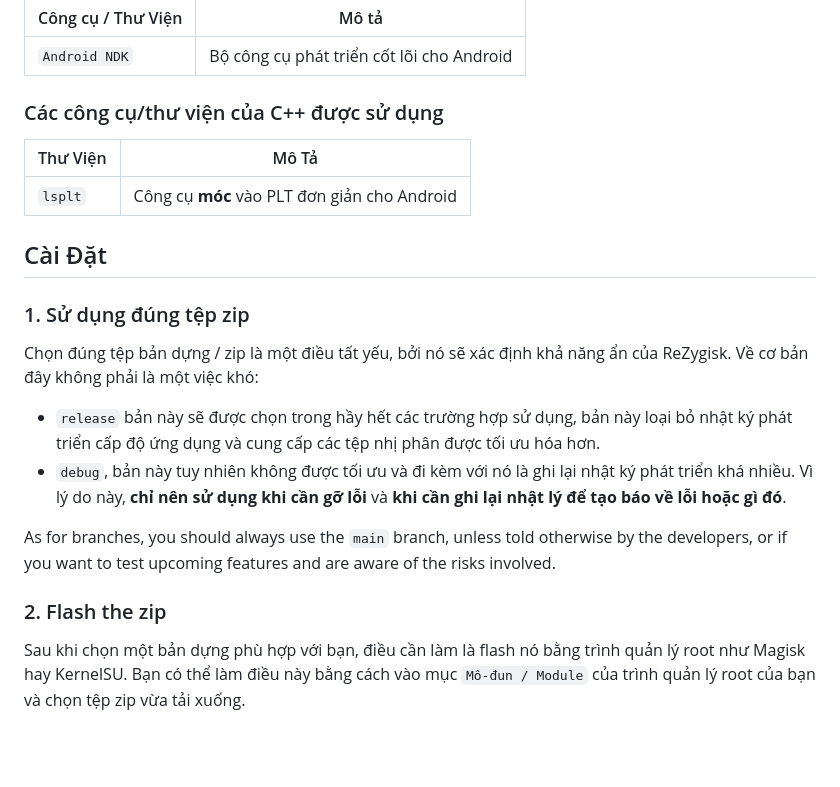
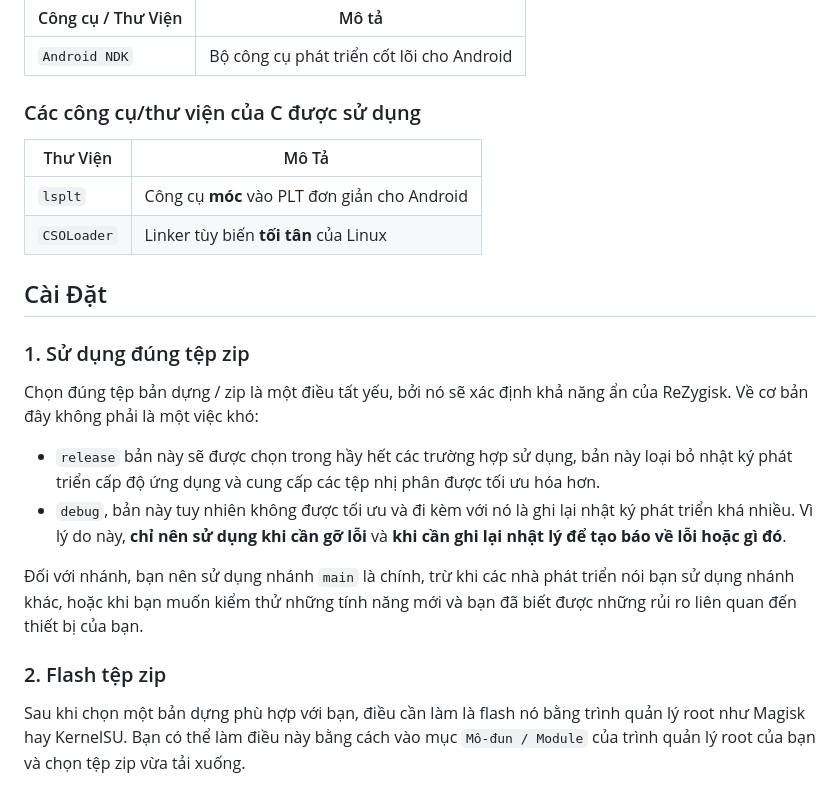
Before and after one commit to iamjosephmj/ZygiskRewire, a Markdown page: READMEs/README_vi-VN.md, the part around the change. Rendered like a GitHub page; blank space fills up the shorter version.

Commit message:
improve: vietnamese README translation; update: vietnamese README translation (#260)
This commit improves and updates the "vi-VN" README translation to both enhance grammar and update to include CSOLoader as a new dependency.

```diff
--- a/READMEs/README_vi-VN.md
+++ b/READMEs/README_vi-VN.md
@@ -22,11 +22,12 @@ Các nhà phát triển Zygisk Next đều là những người nổi tiếng v
 |---------------------------|-------------------------------------------|
 | `Android NDK`             | Bộ công cụ phát triển cốt lõi cho Android |
 
-### Các công cụ/thư viện của C++ được sử dụng
+### Các công cụ/thư viện của C được sử dụng
 
-| Thư Viện   | Mô Tả                                        |
-|------------|----------------------------------------------|
-| `lsplt`    | Công cụ **móc** vào PLT đơn giản cho Android |
+| Thư Viện    | Mô Tả                                        |
+|-------------|----------------------------------------------|
+| `lsplt`     | Công cụ **móc** vào PLT đơn giản cho Android |
+| `CSOLoader` | Linker tùy biến **tối tân** của Linux        |
 
 ## Cài Đặt
 
@@ -37,9 +38,9 @@ Chọn đúng tệp bản dựng / zip là một điều tất yếu, bởi nó
 - `release` bản này sẽ được chọn trong hầy hết các trường hợp sử dụng, bản này loại bỏ nhật ký phát triển cấp độ ứng dụng và cung cấp các tệp nhị phân được tối ưu hóa hơn.
 - `debug`,  bản này tuy nhiên không được tối ưu và đi kèm với nó là ghi lại nhật ký phát triển khá nhiều. Vì lý do này, **chỉ nên sử dụng khi cần gỡ lỗi** và **khi cần ghi lại nhật lý để tạo báo về lỗi hoặc gì đó**.
 
-As for branches, you should always use the `main` branch, unless told otherwise by the developers, or if you want to test upcoming features and are aware of the risks involved.
+Đối với nhánh, bạn nên sử dụng nhánh `main` là chính, trừ khi các nhà phát triển nói bạn sử dụng nhánh khác, hoặc khi bạn muốn kiểm thử những tính năng mới và bạn đã biết được những rủi ro liên quan đến thiết bị của bạn.
 
-### 2. Flash the zip
+### 2. Flash tệp zip
 
 Sau khi chọn một bản dựng phù hợp với bạn, điều cần làm là flash nó bằng trình quản lý root như Magisk hay KernelSU. Bạn có thể làm điều này bằng cách vào mục `Mô-đun / Module` của trình quản lý root của bạn và chọn tệp zip vừa tải xuống.
 
```
